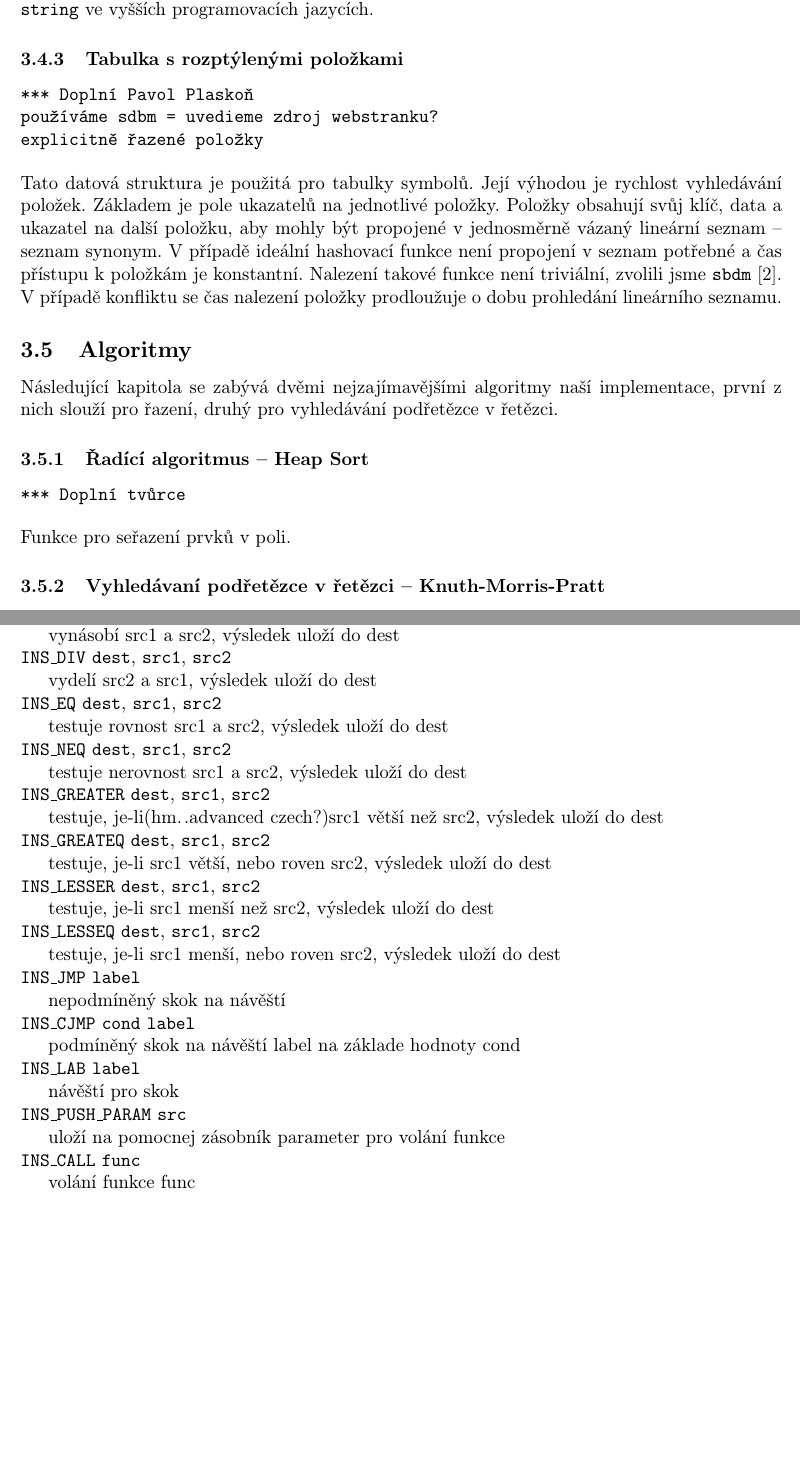
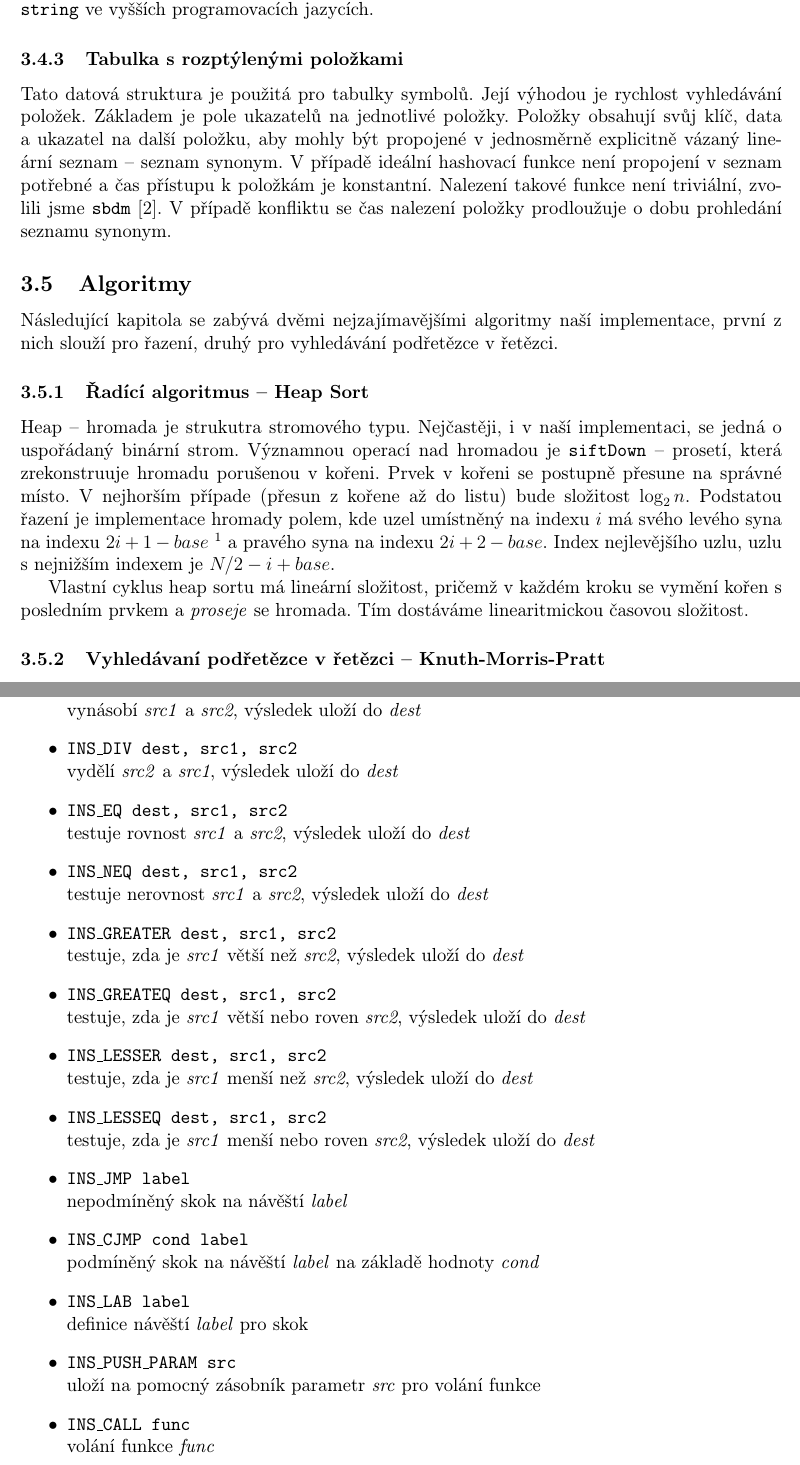
Before and after one commit to thewhoo/ifj15, a LaTeX document (doc/dokumentace.tex): two parts of pages 6 and 11 of 12, joined at a grey line, cut so that both start at the same text, the shorter picture padded with empty space. Compiled offline with pdfLaTeX.

Commit message:
doc: heap sort
Signed-off-by: Pavel Pospíšil <xpospi88@stud.fit.vutbr.cz>

```diff
--- a/doc/dokumentace.tex
+++ b/doc/dokumentace.tex
@@ -61,6 +61,9 @@
 \usepackage{diagbox}
 % Rotace stránky
 \usepackage{pdflscape}
+% Citace
+\usepackage{etoolbox}
+\patchcmd{\thebibliography}{\section*{\refname}}{}{}{}
 
 \pagenumbering{arabic}
 \providecommand{\uv}[1]{\quotedblbase #1\textquotedblleft}
@@ -297,20 +300,16 @@ se značně liší od datového typu \texttt{string} ve vyšších programovací
 jazycích.
 
 \subsubsection{Tabulka s rozptýlenými položkami}
-\begin{verbatim}
-*** Doplní Pavol Plaskoň
-používáme sdbm = uvedieme zdroj webstranku?
-explicitně řazené položky
-\end{verbatim}
+
 Tato datová struktura je použitá pro tabulky symbolů. Její výhodou je rychlost
 vyhledávání položek. Základem je pole ukazatelů na jednotlivé položky. Položky
 obsahují svůj klíč, data a ukazatel na další položku, aby mohly být propojené
-v~jednosměrně vázaný lineární seznam -- seznam synonym. V případě ideální
+v~jednosměrně explicitně vázaný lineární seznam -- seznam synonym. V případě ideální
 hashovací funkce není propojení v~seznam potřebné a~čas přístupu k~položkám je
 konstantní. Nalezení takové funkce není triviální, zvolili jsme \texttt{sbdm}
 \cite{sbdm}.
 V~případě konfliktu se čas nalezení položky prodloužuje o dobu prohledání
-lineárního seznamu.
+seznamu synonym.
 
 %*******************************************************************************
 %                   Algoritmy
@@ -322,10 +321,21 @@ implementace, první z nich slouží pro řazení, druhý pro vyhledávání
 podřetězce v~řetězci.
 
 \subsubsection{Řadící algoritmus -- Heap Sort}
-\begin{verbatim}
-*** Doplní tvůrce
-\end{verbatim}
-Funkce pro seřazení prvků v~poli.
+
+Heap -- hromada je strukutra stromového typu. Nejčastěji, i v naší
+implementaci, se jedná o uspořádaný binární strom. Významnou operací nad
+hromadou je \texttt{siftDown} -- prosetí, která zrekonstruuje hromadu porušenou v kořeni.
+Prvek v kořeni se postupně přesune na správné místo. V nejhorším případe (přesun z
+kořene až do listu) bude složitost $\log_2 n$.
+Podstatou řazení je implementace hromady polem, kde uzel umístněný na indexu
+$i$ má svého levého syna na indexu $2i+1-base$
+\footnote{base -- index první položky pole} a pravého syna na indexu
+$2i+2-base$. Index nejlevějšího uzlu,
+uzlu s nejnižším indexem je $N/2 - i + base$.
+
+Vlastní cyklus heap sortu má lineární složitost, pričemž v každém kroku se
+vymění kořen s posledním prvkem a \textit{proseje} se hromada. Tím dostáváme
+linearitmickou časovou složitost.
 
 \subsubsection{Vyhledávaní podřetězce v řetězci -- Knuth-Morris-Pratt}
 Vyhledání podřetězce v~řetězci ve vestavěné funkci \texttt{find} je řešeno
@@ -705 +717,3 @@ sčítá src1 a src2, výsledek uloží do dest\\
 
+	\item{\texttt{INS\_MUL dest, src1, src2}} \\
+	vynásobí \textit{src1} a \textit{src2}, výsledek uloží do \textit{dest}
@@ -708,39 +720,37 @@ odečítá src1 od src2, výsledek uloží do dest\\
 
-vynásobí src1 a src2, výsledek uloží do dest\\
-\texttt{INS\_DIV} \texttt{dest}, \texttt{src1}, \texttt{src2}
+	\item{\texttt{INS\_DIV dest, src1, src2}} \\
+	vydělí \textit{src2} a \textit{src1}, výsledek uloží do \textit{dest}
 
-vydelí src2 a src1, výsledek uloží do dest\\
-\texttt{INS\_EQ} \texttt{dest}, \texttt{src1}, \texttt{src2}
+	\item{\texttt{INS\_EQ dest, src1, src2}} \\
+	testuje rovnost \textit{src1} a \textit{src2}, výsledek uloží do \textit{dest}
 
-testuje rovnost src1 a src2, výsledek uloží do dest\\
-\texttt{INS\_NEQ} \texttt{dest}, \texttt{src1}, \texttt{src2}
+	\item{\texttt{INS\_NEQ dest, src1, src2}} \\
+	testuje nerovnost \textit{src1} a \textit{src2}, výsledek uloží do \textit{dest}
 
-testuje nerovnost src1 a src2, výsledek uloží do dest\\
-\texttt{INS\_GREATER} \texttt{dest}, \texttt{src1}, \texttt{src2}
+	\item{\texttt{INS\_GREATER dest, src1, src2}} \\
+	testuje, zda je \textit{src1} větší než \textit{src2}, výsledek uloží do \textit{dest}
 
-testuje, je-li(hm..advanced czech?)src1 větší než src2, výsledek uloží do dest\\
-\texttt{INS\_GREATEQ} \texttt{dest}, \texttt{src1}, \texttt{src2}
+	\item{\texttt{INS\_GREATEQ dest, src1, src2}} \\
+	testuje, zda je \textit{src1} větší nebo roven \textit{src2}, výsledek uloží do \textit{dest}
 
-testuje, je-li src1 větší, nebo roven src2, výsledek uloží do dest\\
-\texttt{INS\_LESSER} \texttt{dest}, \texttt{src1}, \texttt{src2}
+	\item{\texttt{INS\_LESSER dest, src1, src2}} \\
+	testuje, zda je \textit{src1} menší než \textit{src2}, výsledek uloží do \textit{dest}
 
-testuje, je-li src1 menší než src2, výsledek uloží do dest\\
-\texttt{INS\_LESSEQ} \texttt{dest}, \texttt{src1}, \texttt{src2}
+	\item{\texttt{INS\_LESSEQ dest, src1, src2}} \\
+	testuje, zda je \textit{src1} menší nebo roven \textit{src2}, výsledek uloží do \textit{dest}
 
-testuje, je-li src1 menší, nebo roven src2, výsledek uloží do dest\\
-\texttt{INS\_JMP} \texttt{label}
+	\item{\texttt{INS\_JMP label}} \\
+	nepodmíněný skok na návěští \textit{label}
 
-nepodmíněný skok na návěští \\
-\texttt{INS\_CJMP} \texttt{cond} \texttt{label}
+	\item{\texttt{INS\_CJMP cond label}} \\
+	podmíněný skok na návěští \textit{label} na základě hodnoty \textit{cond}
 
-podmíněný skok na návěští label na základe hodnoty cond\\
-\texttt{INS\_LAB} \texttt{label}
+	\item{\texttt{INS\_LAB label}} \\
+	definice návěští \textit{label} pro skok
 
-návěští pro skok\\
-\texttt{INS\_PUSH\_PARAM} \texttt{src}
+	\item{\texttt{INS\_PUSH\_PARAM src}} \\
+	uloží na pomocný zásobník parametr \textit{src} pro volání funkce
 
-uloží na pomocnej zásobník parameter pro volání funkce\\
-\texttt{INS\_CALL} \texttt{func}
-
-volání funkce func\\
-\texttt{INS\_RET}
+	\item{\texttt{INS\_CALL func}} \\
+	volání funkce \textit{func}
+\end{itemize}
```
Also changed, not shown: doc/dokumentace.pdf, doc/dokumentace.tex (71 more changed lines).
